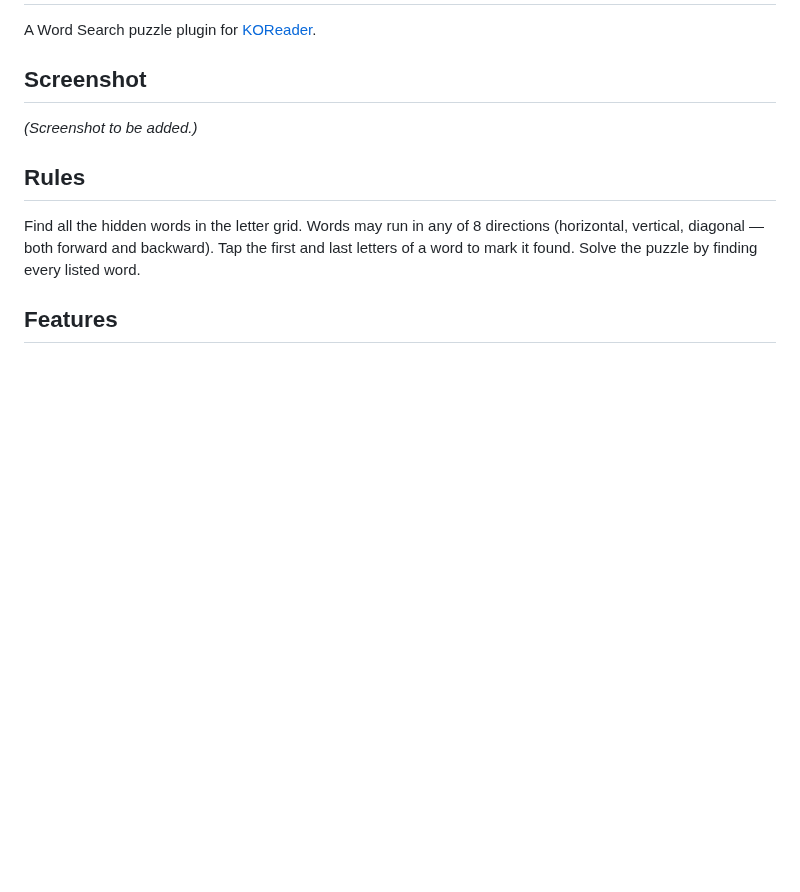
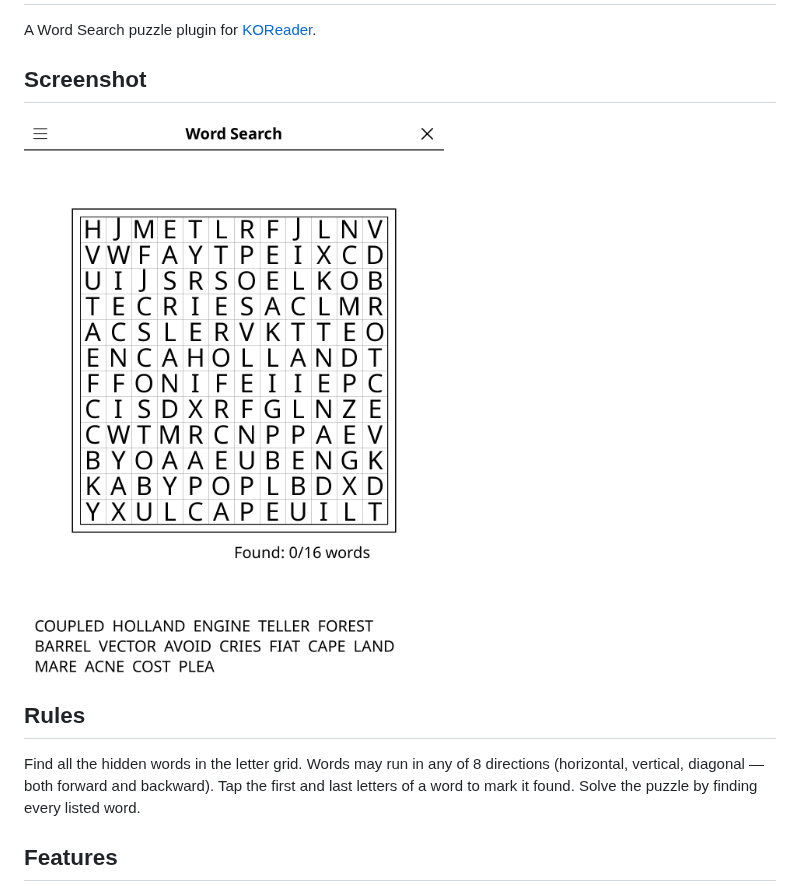
Before and after one commit to t2ym5u/wordsearch.koplugin, a Markdown page: README.md, the part around the change. Drawn GitHub-style; pictures changed too: images/wordsearch.png (added); blank space fills up the shorter version.

Commit message:
docs: add a screenshot to the README
Rendered from the KOReader emulator at 1080x1440, the same way for every
plugin in the collection, so the previews are consistent and show the
interface as it stands today rather than as it was when each was last
photographed by hand.

Games that open on an empty board (go, gomoku, othello, connect 4) are shown a
few moves in; an empty grid makes a poor preview.

Co-Authored-By: Claude Opus 5 (1M context) <noreply@anthropic.com>

```diff
--- a/README.md
+++ b/README.md
@@ -4,7 +4,7 @@ A Word Search puzzle plugin for [KOReader](https://github.com/koreader/koreader)
 
 ## Screenshot
 
-*(Screenshot to be added.)*
+![Screenshot](images/wordsearch.png)
 
 ## Rules
 
```
